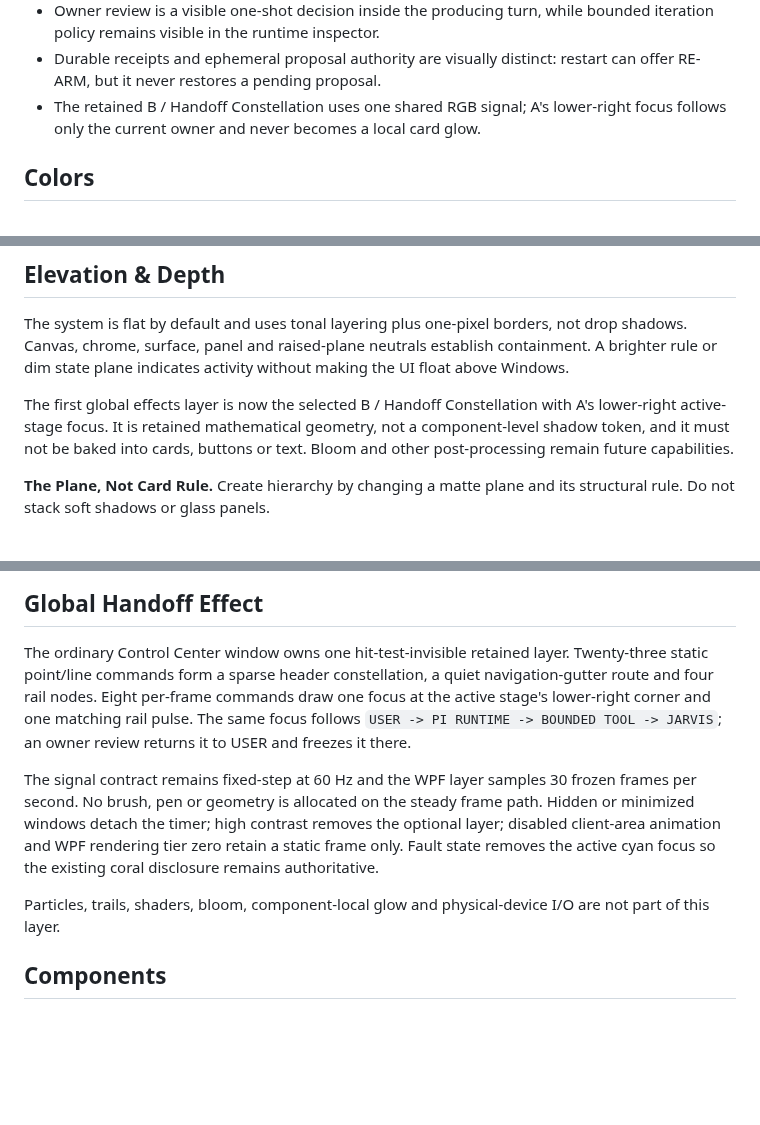
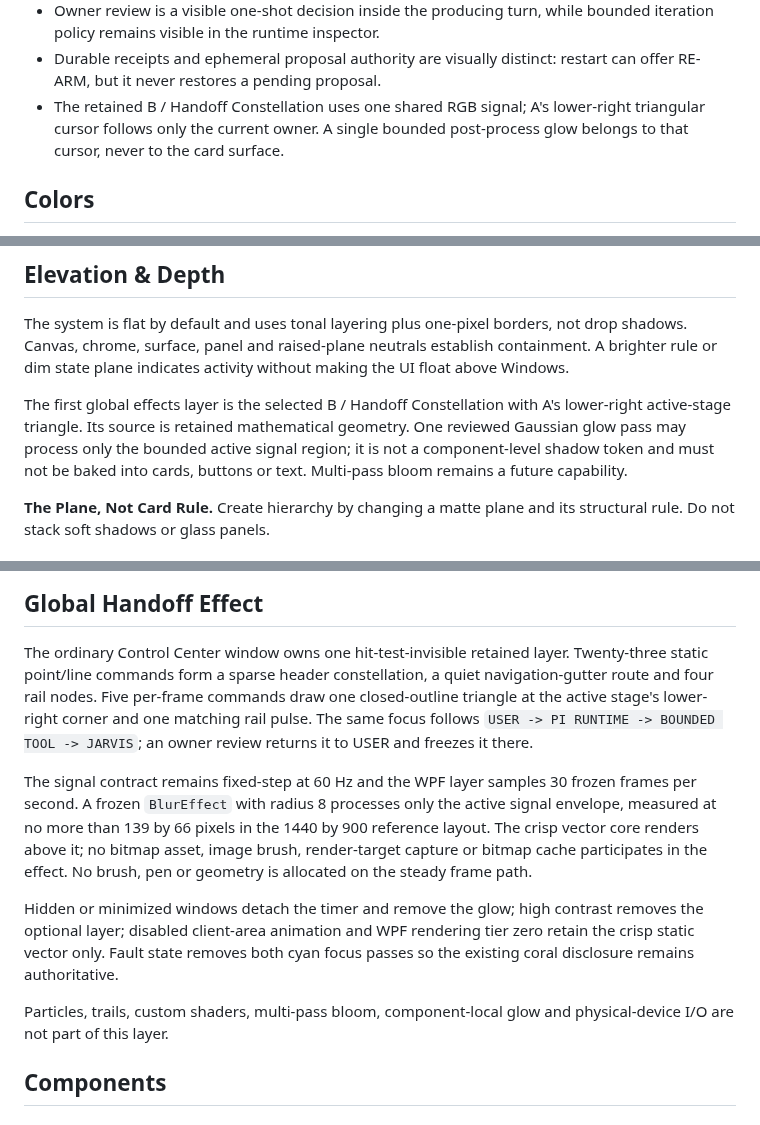
Before and after one commit to LeoSasion/JarvisV2, a Markdown page: DESIGN.md, 3 parts joined by grey strips. Drawn GitHub-style; blank space fills up the shorter version.

Commit message:
feat: add triangular vector glow focus

```diff
--- a/DESIGN.md
+++ b/DESIGN.md
@@ -132,8 +132,8 @@ shell activation.
 - Durable receipts and ephemeral proposal authority are visually distinct:
   restart can offer RE-ARM, but it never restores a pending proposal.
 - The retained B / Handoff Constellation uses one shared RGB signal; A's
-  lower-right focus follows only the current owner and never becomes a local
-  card glow.
+  lower-right triangular cursor follows only the current owner. A single bounded
+  post-process glow belongs to that cursor, never to the card surface.
 
 ## Colors
 
@@ -247,10 +247,11 @@ drop shadows. Canvas, chrome, surface, panel and raised-plane neutrals establish
 containment. A brighter rule or dim state plane indicates activity without making
 the UI float above Windows.
 
-The first global effects layer is now the selected B / Handoff Constellation
-with A's lower-right active-stage focus. It is retained mathematical geometry,
-not a component-level shadow token, and it must not be baked into cards, buttons
-or text. Bloom and other post-processing remain future capabilities.
+The first global effects layer is the selected B / Handoff Constellation with
+A's lower-right active-stage triangle. Its source is retained mathematical
+geometry. One reviewed Gaussian glow pass may process only the bounded active
+signal region; it is not a component-level shadow token and must not be baked
+into cards, buttons or text. Multi-pass bloom remains a future capability.
 
 **The Plane, Not Card Rule.** Create hierarchy by changing a matte plane and its
 structural rule. Do not stack soft shadows or glass panels.
@@ -270,20 +271,26 @@ rounding softens an edge only enough to avoid brittle geometry.
 
 The ordinary Control Center window owns one hit-test-invisible retained layer.
 Twenty-three static point/line commands form a sparse header constellation, a
-quiet navigation-gutter route and four rail nodes. Eight per-frame commands draw
-one focus at the active stage's lower-right corner and one matching rail pulse.
-The same focus follows `USER -> PI RUNTIME -> BOUNDED TOOL -> JARVIS`; an owner
-review returns it to USER and freezes it there.
+quiet navigation-gutter route and four rail nodes. Five per-frame commands draw
+one closed-outline triangle at the active stage's lower-right corner and one
+matching rail pulse. The same focus follows
+`USER -> PI RUNTIME -> BOUNDED TOOL -> JARVIS`; an owner review returns it to
+USER and freezes it there.
 
 The signal contract remains fixed-step at 60 Hz and the WPF layer samples 30
-frozen frames per second. No brush, pen or geometry is allocated on the steady
-frame path. Hidden or minimized windows detach the timer; high contrast removes
-the optional layer; disabled client-area animation and WPF rendering tier zero
-retain a static frame only. Fault state removes the active cyan focus so the
-existing coral disclosure remains authoritative.
+frozen frames per second. A frozen `BlurEffect` with radius 8 processes only the
+active signal envelope, measured at no more than 139 by 66 pixels in the 1440 by
+900 reference layout. The crisp vector core renders above it; no bitmap asset,
+image brush, render-target capture or bitmap cache participates in the effect.
+No brush, pen or geometry is allocated on the steady frame path.
 
-Particles, trails, shaders, bloom, component-local glow and physical-device I/O
-are not part of this layer.
+Hidden or minimized windows detach the timer and remove the glow; high contrast
+removes the optional layer; disabled client-area animation and WPF rendering
+tier zero retain the crisp static vector only. Fault state removes both cyan
+focus passes so the existing coral disclosure remains authoritative.
+
+Particles, trails, custom shaders, multi-pass bloom, component-local glow and
+physical-device I/O are not part of this layer.
 
 ## Components
 
```
Also changed, not shown: other parts of DESIGN.md (+1 -1 lines), docs/VISUAL-EFFECTS-SYSTEM-BRIEF.md (+15 -9 lines), docs/screenshots/jarvis-control-center-triangle-glow-compact.png (added), docs/screenshots/jarvis-control-center-triangle-glow.png (added), 3 other files.
